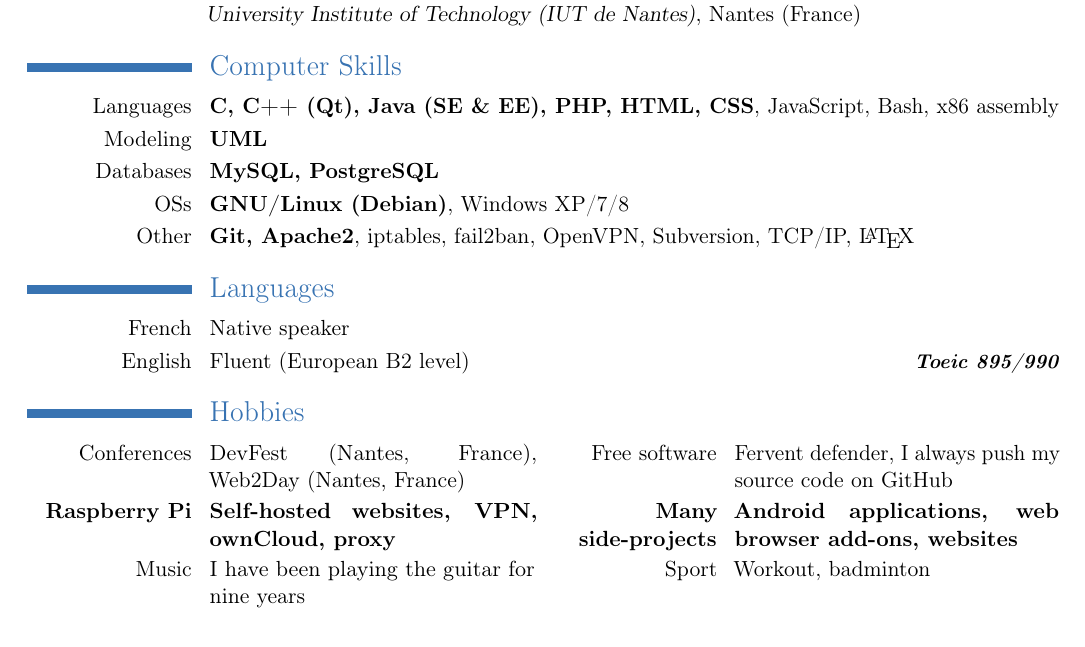
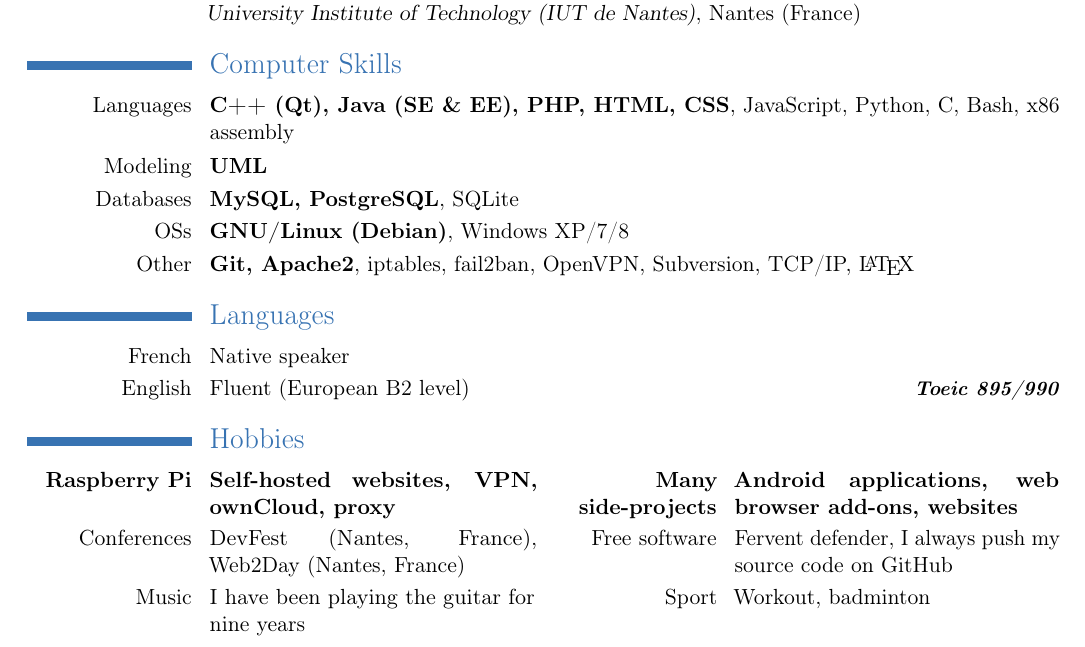
Before and after one commit to rpellerin/LaTeX-templates, a LaTeX CV (cv/CV.tex): part of the page, cut so that both start at the same text. Compiled offline with pdfLaTeX.

Commit message:
CV updated

```diff
--- a/cv/CV.tex
+++ b/cv/CV.tex
@@ -1,7 +1,7 @@
 \documentclass[11pt,a4paper]{moderncv}
 \moderncvtheme[blue]{classic}
 \usepackage[utf8]{inputenc}
-\usepackage[top=0.9cm, bottom=0.9cm, left=1.4cm, right=1.4cm]{geometry}
+\usepackage[top=0.8cm, bottom=0.8cm, left=1.4cm, right=1.4cm]{geometry}
 \usepackage[english]{babel}
 \setlength{\hintscolumnwidth}{2.9cm} % width of the left column (dates)
 %\setlength{\makecvtitlenamewidth}{20cm}
@@ -74,9 +74,9 @@
 \section{Computer Skills}
 % \cvcomputer{category}{programs}{category}{programs}
 % \cvdoubleitem{subtitle}{text}{subtitle}{text}
-\cvitem{Languages}{\textbf{C, C++ (Qt), Java (SE \& EE), PHP, HTML, CSS}, JavaScript, Bash, x86 assembly}
+\cvitem{Languages}{\textbf{C++ (Qt), Java (SE \& EE), PHP, HTML, CSS}, JavaScript, Python, C, Bash, x86 assembly}
 \cvitem{Modeling}{\textbf{UML}}
-\cvitem{Databases}{\textbf{MySQL, PostgreSQL}}
+\cvitem{Databases}{\textbf{MySQL, PostgreSQL}, SQLite}
 \cvitem{OSs}{\textbf{GNU/Linux (Debian)}, Windows XP/7/8}
 \cvitem{Other}{\textbf{Git, Apache2}, iptables, fail2ban, OpenVPN, Subversion, TCP/IP, \LaTeX}
 
@@ -85,7 +85,7 @@
 \cvlanguage{English}{Fluent (European B2 level)}{\textbf{Toeic 895/990}}
 
 \section{Hobbies}
+\cvdoubleitem{\textbf{Raspberry Pi}}{\textbf{Self-hosted websites, VPN, ownCloud, proxy}}{\textbf{Many side-projects}}{\textbf{Android applications, web browser add-ons, websites}}
 \cvdoubleitem{Conferences}{\href{http://devfest.gdgnantes.com/}{DevFest} (Nantes, France), \href{http://web2day.co/}{Web2Day} (Nantes, France)}{Free software}{Fervent defender, I always push my source code on \href{https://github.com/rpellerin}{GitHub}}
-\cvdoubleitem{\textbf{Raspberry Pi}}{\textbf{Self-hosted websites, VPN, ownCloud, proxy}}{\textbf{Many side-projects}}{\textbf{Android applications, web browser add-ons, websites}}
 \cvdoubleitem{Music}{I have been playing the guitar for nine years}{Sport}{Workout, badminton}
 \end{document}
```
Also changed, not shown: cv/CV.pdf.
